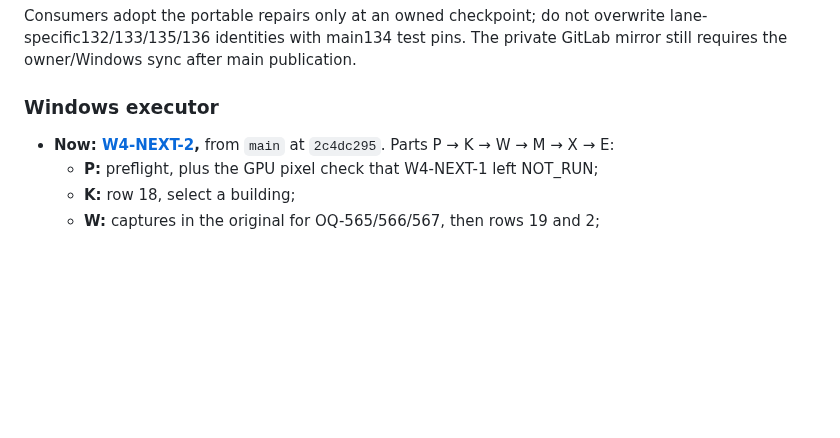
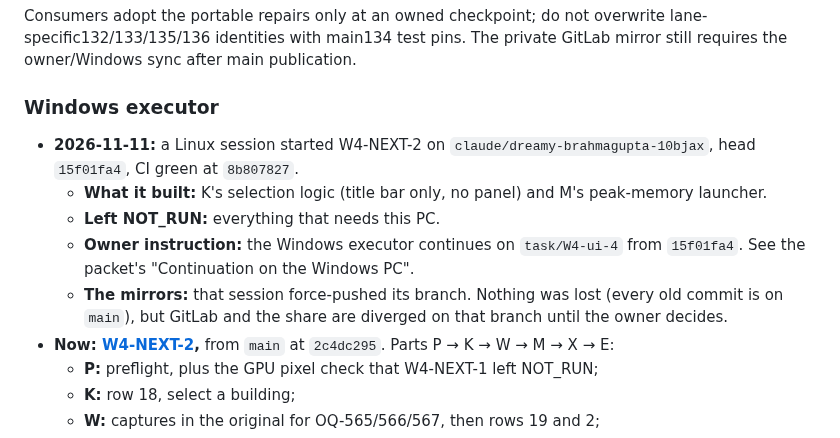
Before and after one commit to Dom-cmyk727/anno_rebuild, a Markdown page: docs/orchestration/STATUS.md, the part around the change. GitHub-like rendering; blank space fills up the shorter version.

Commit message:
docs(orchestration): W4-NEXT-2 continues on the Windows PC from 15f01fa4
Owner instruction (2026-11-11): a Linux session started W4-NEXT-2 on
claude/dreamy-brahmagupta-10bjax (K's selection logic, M's launcher; CI
green at 8b807827) and left every PC-bound step NOT_RUN. The Windows
executor continues on task/W4-ui-4 from 15f01fa4 (K, M, W together; X on
task/W4-shared-list-1), with a re-review of the post-review fixes, the
runner stop() question, proof that peak_launcher_contract runs on MSVC,
and P5. The session's force push lost nothing (git cherry: every old
commit is on main) but left the mirrors diverged on that branch.

Co-Authored-By: Claude Opus 5.5 <noreply@anthropic.com>

```diff
--- a/docs/orchestration/STATUS.md
+++ b/docs/orchestration/STATUS.md
@@ -109,6 +109,14 @@ mirror still requires the owner/Windows sync after main publication.
 
 ### Windows executor
 
+- **2026-11-11:** a Linux session started W4-NEXT-2 on `claude/dreamy-brahmagupta-10bjax`, head `15f01fa4`, CI green
+  at `8b807827`.
+  - **What it built:** K's selection logic (title bar only, no panel) and M's peak-memory launcher.
+  - **Left NOT_RUN:** everything that needs this PC.
+  - **Owner instruction:** the Windows executor continues on `task/W4-ui-4` from `15f01fa4`. See the packet's
+    "Continuation on the Windows PC".
+  - **The mirrors:** that session force-pushed its branch. Nothing was lost (every old commit is on `main`), but
+    GitLab and the share are diverged on that branch until the owner decides.
 - **Now: [W4-NEXT-2](tasks/w4-next-2.md),** from `main` at `2c4dc295`. Parts P → K → W → M → X → E:
   - **P:** preflight, plus the GPU pixel check that W4-NEXT-1 left NOT_RUN;
   - **K:** row 18, select a building;
```
Also changed, not shown: 1 other file.
